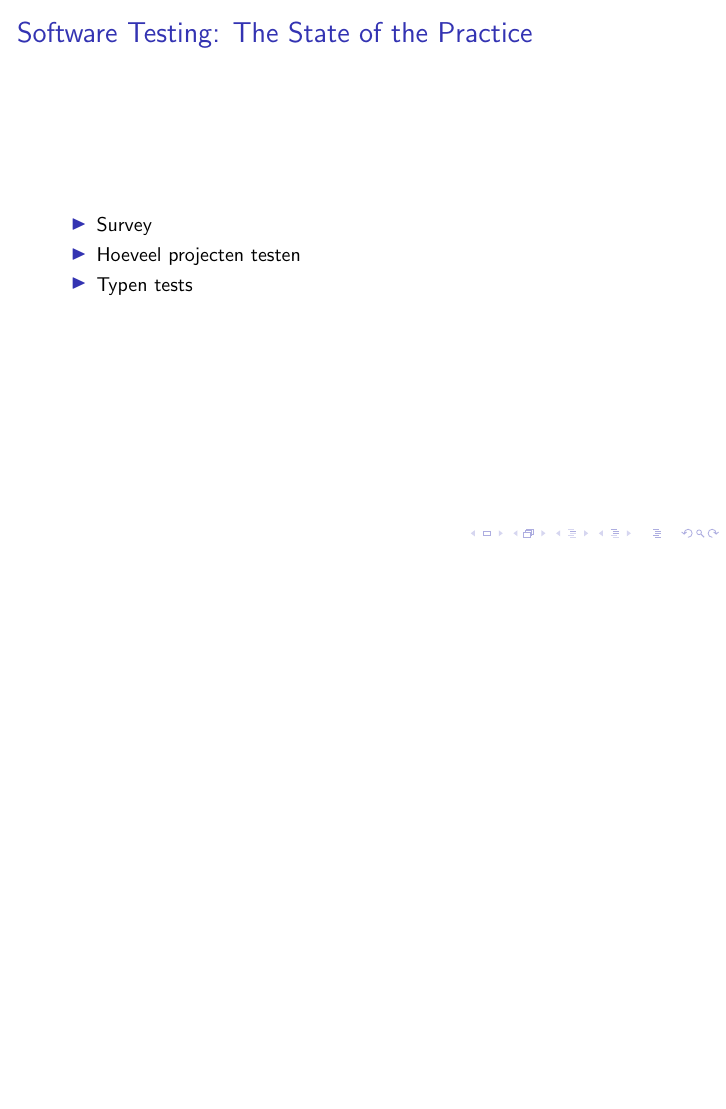
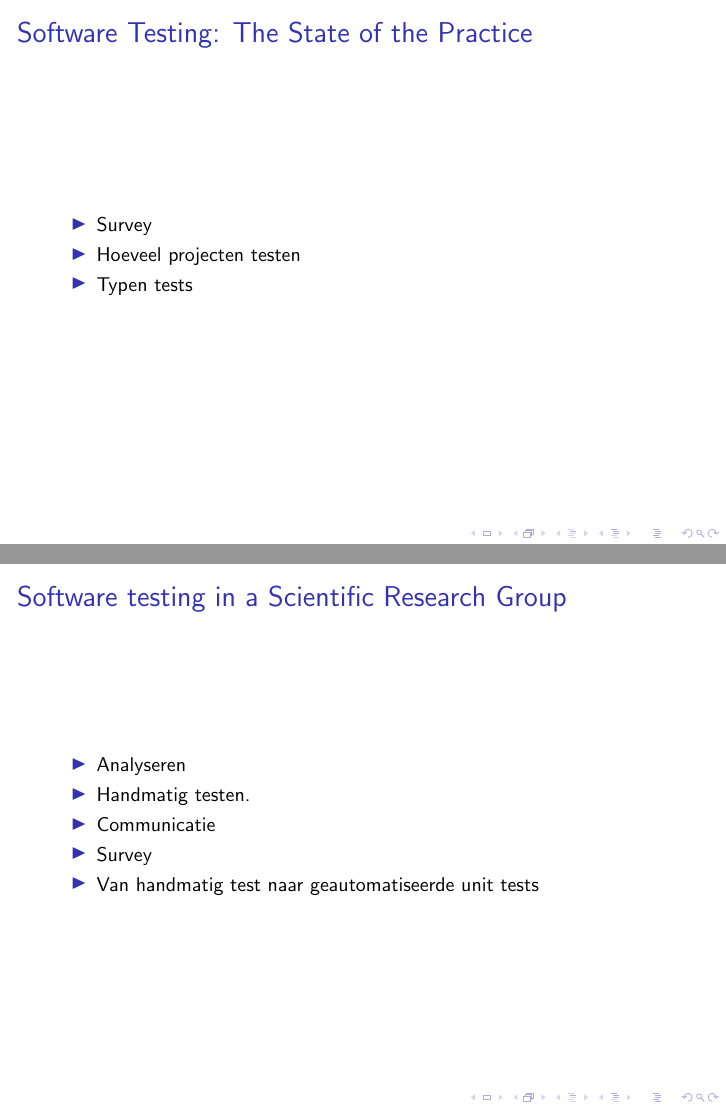
Before and after one commit to EloyMC/scientificprogramming, LaTeX slides (document.tex): page 5 of 5 before the commit and pages 5 and 6 of 6 after it, the two joined at a grey line, the shorter picture padded with empty space. Compiled offline with pdfLaTeX.

Commit message:
mourads slide

```diff
--- a/document.tex
+++ b/document.tex
@@ -72,4 +72,16 @@
 			\item Typen tests
 		\end{itemize}
 	\end{frame}
+
+	% Mourad
+	\begin{frame}
+		\frametitle{Software testing in a Scientific Research Group}
+		\begin{itemize}
+			\item Analyseren
+			\item Handmatig testen.
+			\item Communicatie
+			\item Survey
+			\item Van handmatig test naar geautomatiseerde unit tests
+		\end{itemize}
+	\end{frame}
 \end{document}
```
Also changed, not shown: document.pdf, 4 other files.
